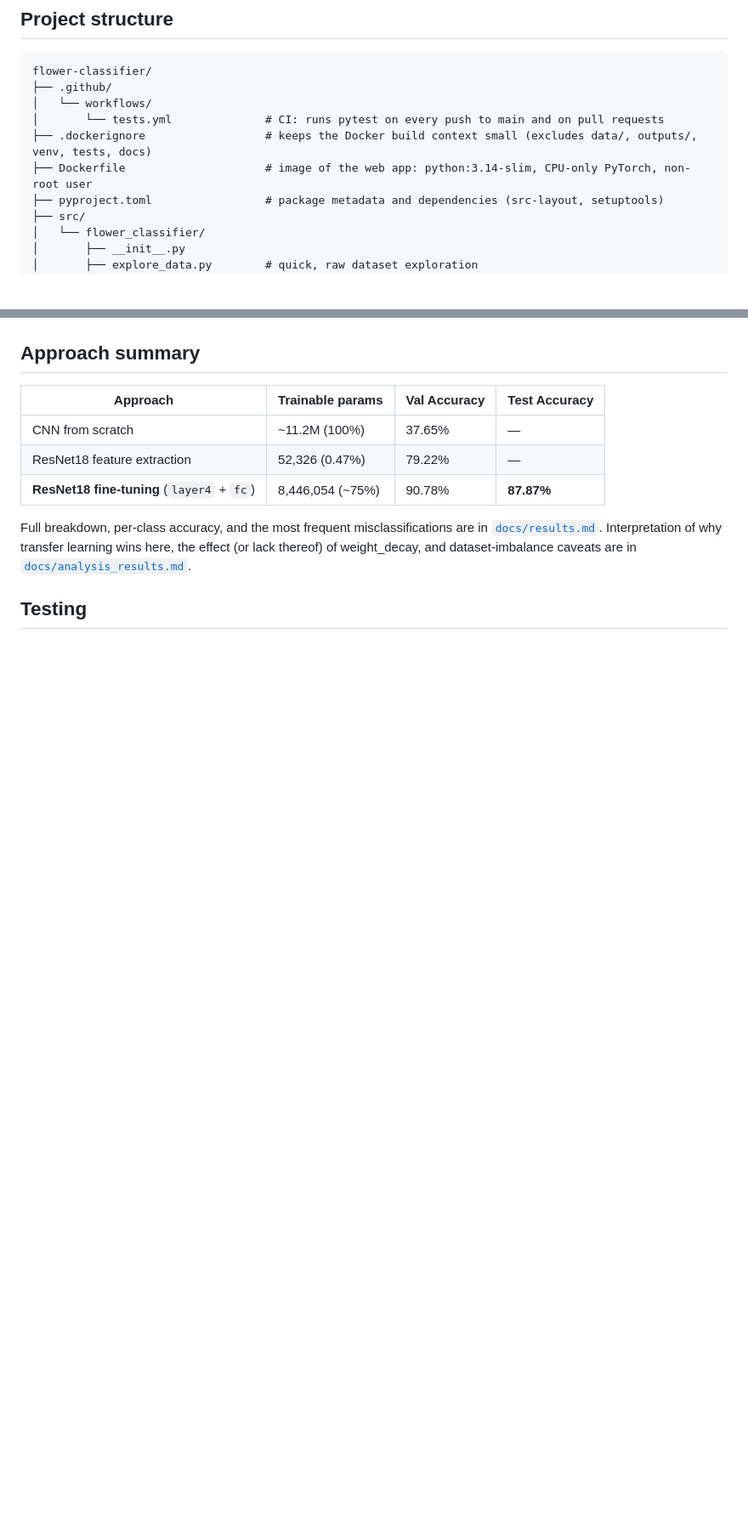
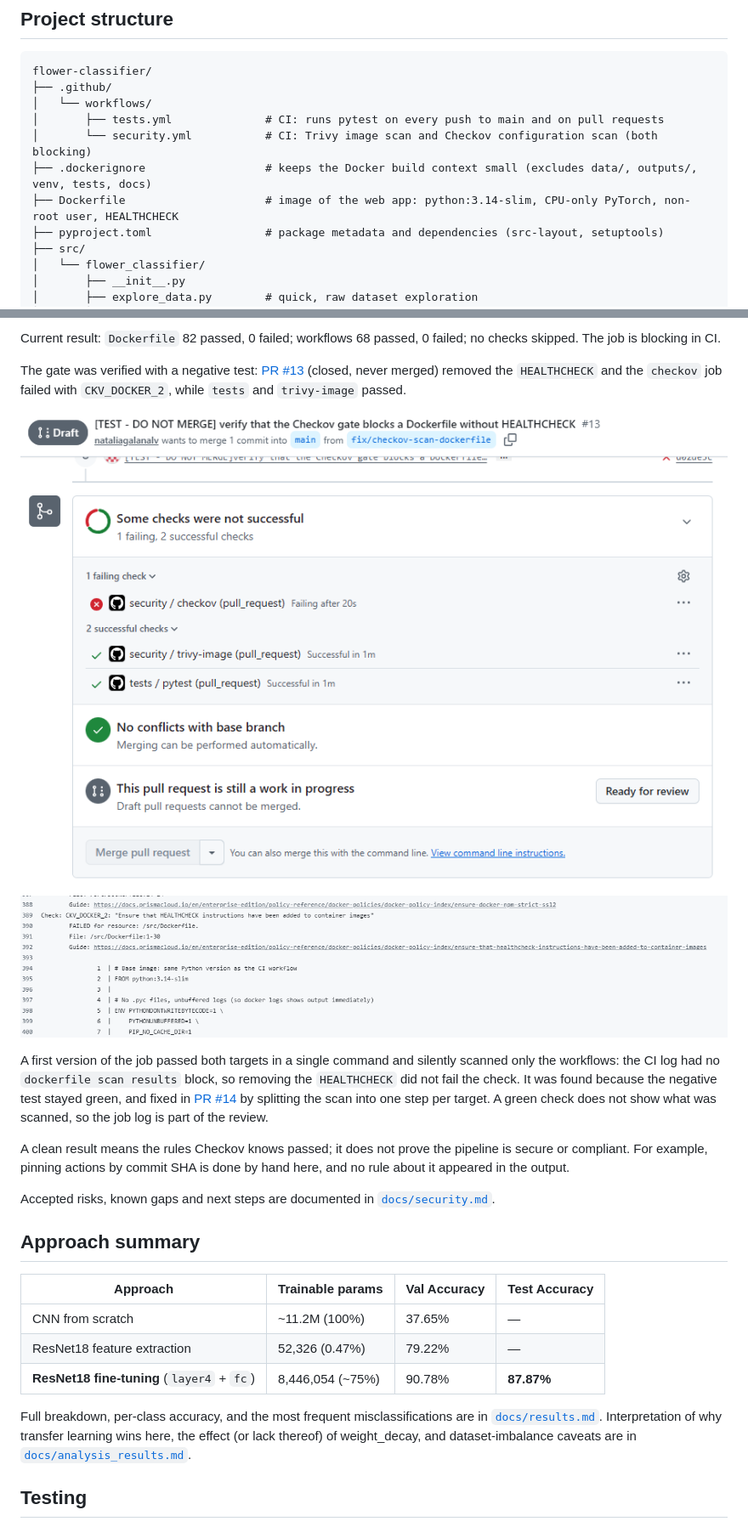
Before and after one commit to nataliagalanalv/flower-classifier, a Markdown page: README.md, 2 parts joined by grey strips. Shown at 85% size. Rendered like a GitHub page; pictures changed too: docs/images/checkov-gate-blocked-log.png (added), docs/images/checkov-gate-blocked.png (added); blank space fills up the shorter version.

Commit message:
Docs: update README and testing.md, add security.md

```diff
--- a/README.md
+++ b/README.md
@@ -35,9 +36,10 @@ Use `--top-k N` to change how many classes are shown and `--checkpoint PATH` to
 flower-classifier/
 ├── .github/
 │   └── workflows/
-│       └── tests.yml              # CI: runs pytest on every push to main and on pull requests
+│       ├── tests.yml              # CI: runs pytest on every push to main and on pull requests
+│       └── security.yml           # CI: Trivy image scan and Checkov configuration scan (both blocking)
 ├── .dockerignore                  # keeps the Docker build context small (excludes data/, outputs/, venv, tests, docs)
-├── Dockerfile                     # image of the web app: python:3.14-slim, CPU-only PyTorch, non-root user
+├── Dockerfile                     # image of the web app: python:3.14-slim, CPU-only PyTorch, non-root user, HEALTHCHECK
 ├── pyproject.toml                 # package metadata and dependencies (src-layout, setuptools)
 ├── src/
 │   └── flower_classifier/
@@ -215,3 +244,16 @@ The scan is blocking in CI. To verify it, [PR #9](https://github.com/nataliagala
+Current result: `Dockerfile` 82 passed, 0 failed; workflows 68 passed, 0 failed; no checks skipped. The job is blocking in CI.
+
+The gate was verified with a negative test: [PR #13](https://github.com/nataliagalanalv/flower-classifier/pull/13) (closed, never merged) removed the `HEALTHCHECK` and the `checkov` job failed with `CKV_DOCKER_2`, while `tests` and `trivy-image` passed.
+
+![Pull request blocked by the Checkov scan](docs/images/checkov-gate-blocked.png)
+
+![Checkov log: CKV_DOCKER_2 failed](docs/images/checkov-gate-blocked-log.png)
+
+A first version of the job passed both targets in a single command and silently scanned only the workflows: the CI log had no `dockerfile scan results` block, so removing the `HEALTHCHECK` did not fail the check. It was found because the negative test stayed green, and fixed in [PR #14](https://github.com/nataliagalanalv/flower-classifier/pull/14) by splitting the scan into one step per target. A green check does not show what was scanned, so the job log is part of the review.
+
+A clean result means the rules Checkov knows passed; it does not prove the pipeline is secure or compliant. For example, pinning actions by commit SHA is done by hand here, and no rule about it appeared in the output.
+
+Accepted risks, known gaps and next steps are documented in [`docs/security.md`](./docs/security.md).
 
 ## Approach summary
 
```
Also changed, not shown: other parts of README.md (+39 -11 lines), docs/security.md (added, +87 -0 lines), docs/testing.md (+5 -0 lines), docs/images/trivy-gate-blocked-log.png (renamed from docs/images/trivy-gate-blocked 1.png).
